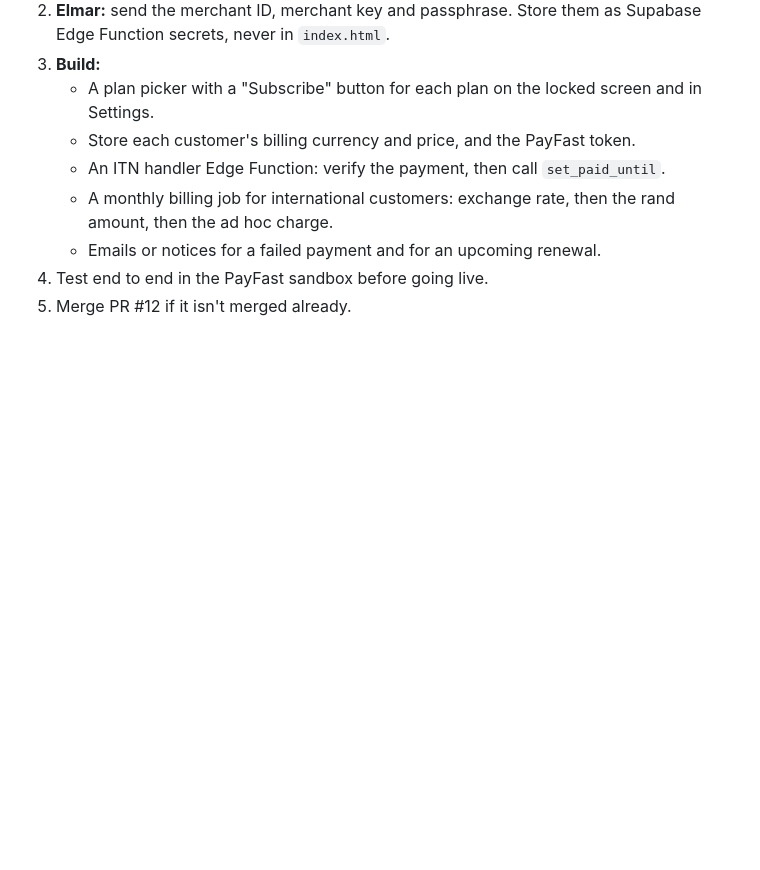
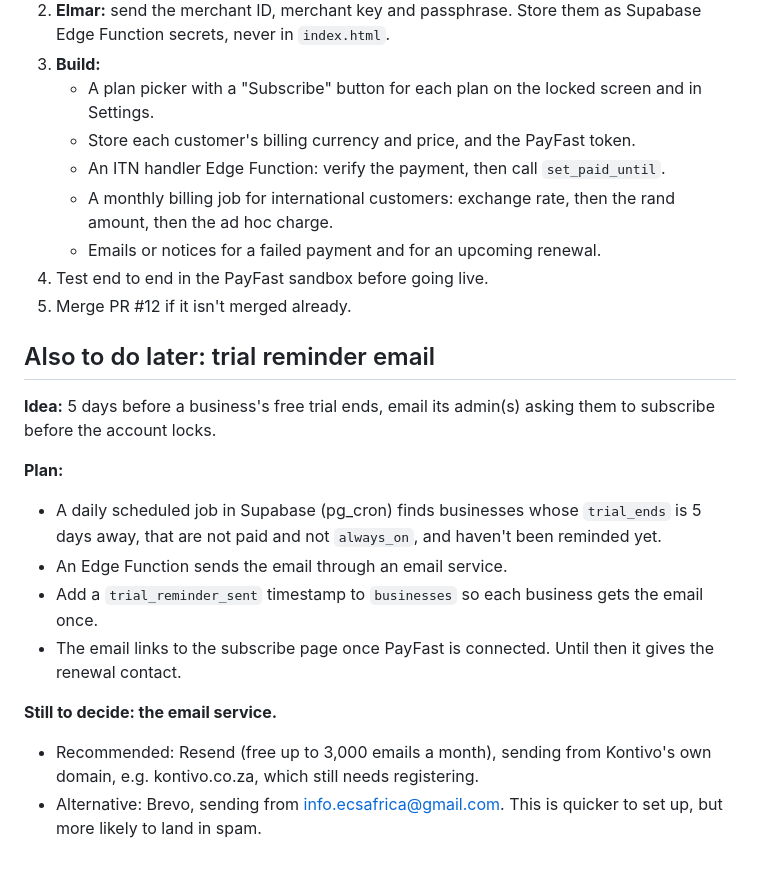
Before and after one commit to elmarsmit1985-create/ledgerflow, a Markdown page: docs/payments-todo.md, the part around the change. Rendered like a GitHub page; blank space fills up the shorter version.

Commit message:
Note the trial reminder email for later
Co-Authored-By: Claude Opus 5.5 <noreply@anthropic.com>
Claude-Session: https://claude.ai/code/session_01Nr6iLrtST2hwZKdf1wuA2Q

```diff
--- a/docs/payments-todo.md
+++ b/docs/payments-todo.md
@@ -54,3 +54,17 @@ Status as of 4 Nov 2026: **paused**. Pick up from "Next steps" below.
    - Emails or notices for a failed payment and for an upcoming renewal.
 4. Test end to end in the PayFast sandbox before going live.
 5. Merge PR #12 if it isn't merged already.
+
+## Also to do later: trial reminder email
+
+**Idea:** 5 days before a business's free trial ends, email its admin(s) asking them to subscribe before the account locks.
+
+**Plan:**
+- A daily scheduled job in Supabase (pg_cron) finds businesses whose `trial_ends` is 5 days away, that are not paid and not `always_on`, and haven't been reminded yet.
+- An Edge Function sends the email through an email service.
+- Add a `trial_reminder_sent` timestamp to `businesses` so each business gets the email once.
+- The email links to the subscribe page once PayFast is connected. Until then it gives the renewal contact.
+
+**Still to decide: the email service.**
+- Recommended: Resend (free up to 3,000 emails a month), sending from Kontivo's own domain, e.g. kontivo.co.za, which still needs registering.
+- Alternative: Brevo, sending from info.ecsafrica@gmail.com. This is quicker to set up, but more likely to land in spam.
```
